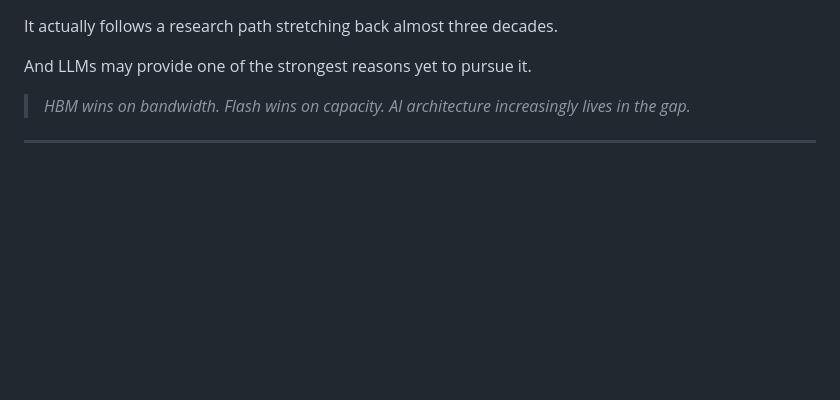
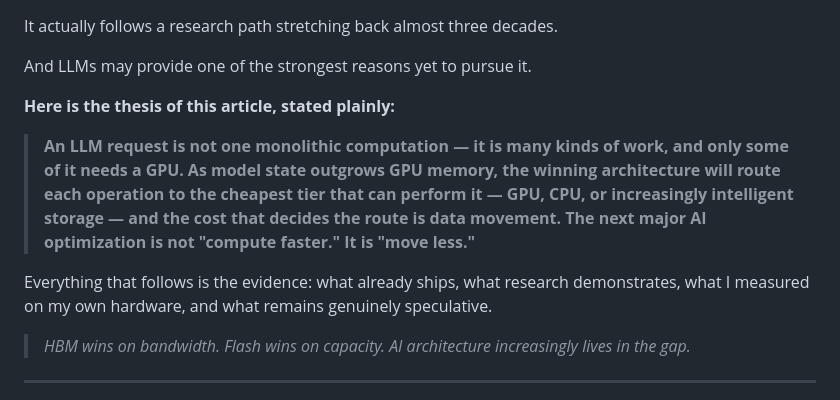
Before and after one commit to TriunaLabs/research, a Markdown page: articles/ai-native-ssd/README.md, the part around the change. Drawn GitHub-style; blank space fills up the shorter version.

Commit message:
State the thesis explicitly in the introduction
Co-Authored-By: Claude Opus 5 <noreply@anthropic.com>

```diff
--- a/articles/ai-native-ssd/README.md
+++ b/articles/ai-native-ssd/README.md
@@ -27,6 +27,12 @@ That may sound futuristic.
 It actually follows a research path stretching back almost three decades.
 
 And LLMs may provide one of the strongest reasons yet to pursue it.
+
+**Here is the thesis of this article, stated plainly:**
+
+> **An LLM request is not one monolithic computation — it is many kinds of work, and only some of it needs a GPU. As model state outgrows GPU memory, the winning architecture will route each operation to the cheapest tier that can perform it — GPU, CPU, or increasingly intelligent storage — and the cost that decides the route is data movement. The next major AI optimization is not "compute faster." It is "move less."**
+
+Everything that follows is the evidence: what already ships, what research demonstrates, what I measured on my own hardware, and what remains genuinely speculative.
 
 > *HBM wins on bandwidth. Flash wins on capacity. AI architecture increasingly lives in the gap.*
 
```
